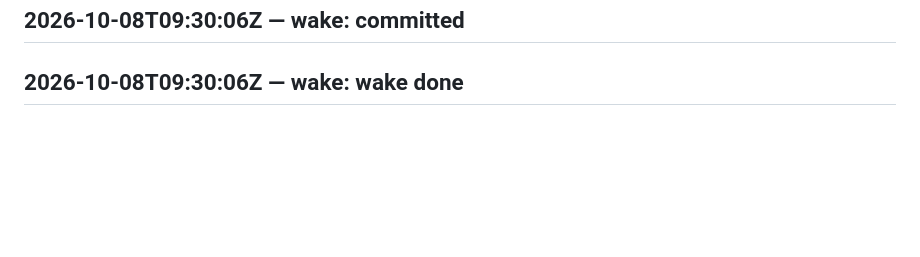
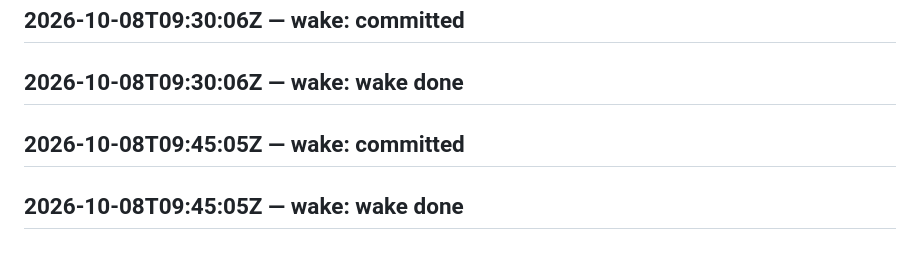
Before and after one commit to SuperInstance/self-assembly, a Markdown page: LEDGER.md, the part around the change. GitHub-like rendering; blank space fills up the shorter version.

Commit message:
wake 2026-10-08T10:00:06Z

```diff
--- a/LEDGER.md
+++ b/LEDGER.md
@@ -524,3 +524,5 @@ judge transport failed
 ## 2026-10-08T09:15:05Z — wake: wake done
 ## 2026-10-08T09:30:06Z — wake: committed
 ## 2026-10-08T09:30:06Z — wake: wake done
+## 2026-10-08T09:45:05Z — wake: committed
+## 2026-10-08T09:45:05Z — wake: wake done
```
